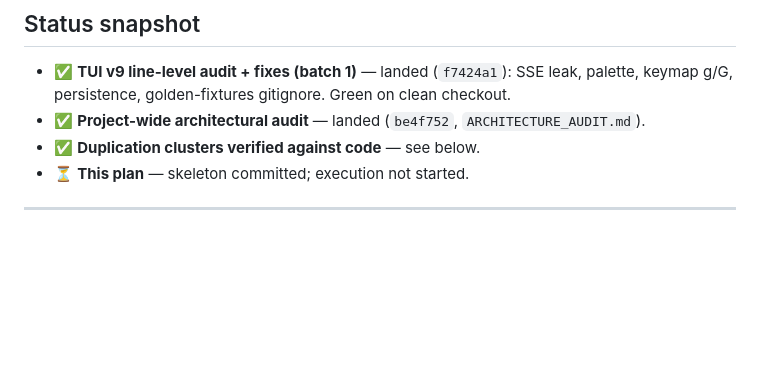
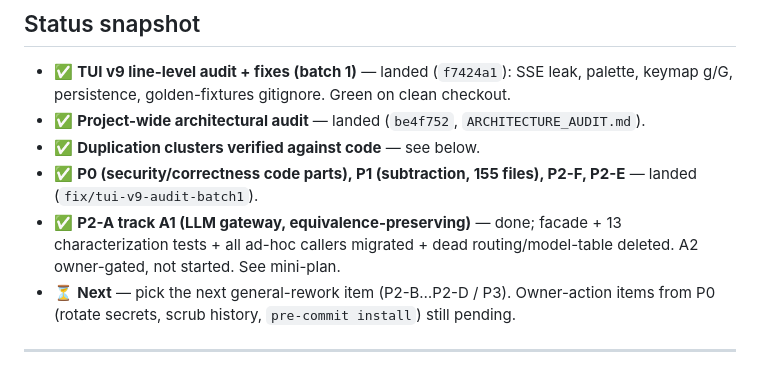
Before and after one commit to C4MIND/C4REQBER, a Markdown page: REWORK_PLAN.md, the part around one of its changes. GitHub-like rendering; blank space fills up the shorter version.

```diff
--- a/REWORK_PLAN.md
+++ b/REWORK_PLAN.md
@@ -13,7 +13,9 @@
 - ✅ **TUI v9 line-level audit + fixes (batch 1)** — landed (`f7424a1`): SSE leak, palette, keymap g/G, persistence, golden-fixtures gitignore. Green on clean checkout.
 - ✅ **Project-wide architectural audit** — landed (`be4f752`, `ARCHITECTURE_AUDIT.md`).
 - ✅ **Duplication clusters verified against code** — see below.
-- ⏳ **This plan** — skeleton committed; execution not started.
+- ✅ **P0 (security/correctness code parts), P1 (subtraction, 155 files), P2-F, P2-E** — landed (`fix/tui-v9-audit-batch1`).
+- ✅ **P2-A track A1 (LLM gateway, equivalence-preserving)** — done; facade + 13 characterization tests + all ad-hoc callers migrated + dead routing/model-table deleted. A2 owner-gated, not started. See mini-plan.
+- ⏳ **Next** — pick the next general-rework item (P2-B…P2-D / P3). Owner-action items from P0 (rotate secrets, scrub history, `pre-commit install`) still pending.
 
 ---
 
```
Also changed, not shown: other parts of REWORK_PLAN.md (+18 -1 lines).
